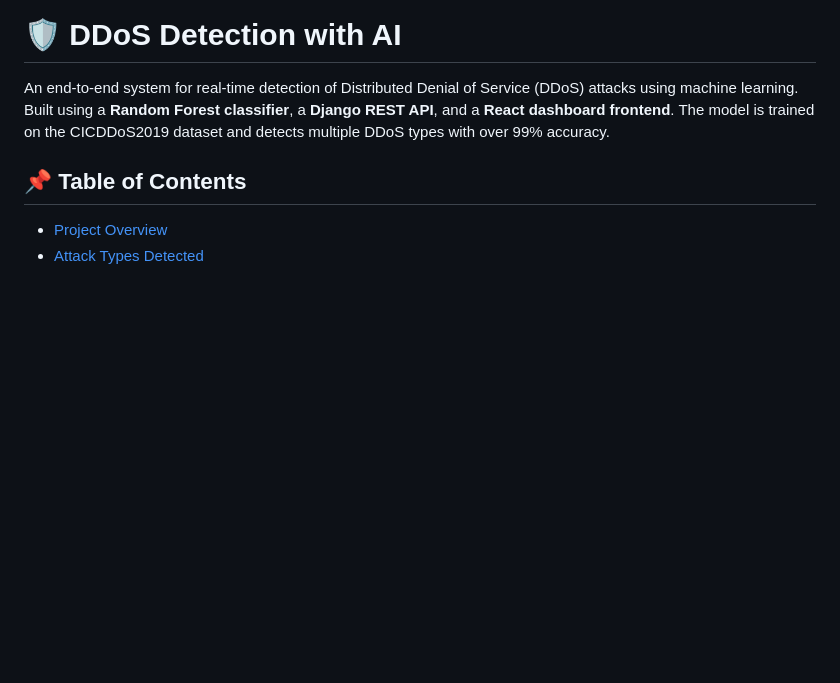
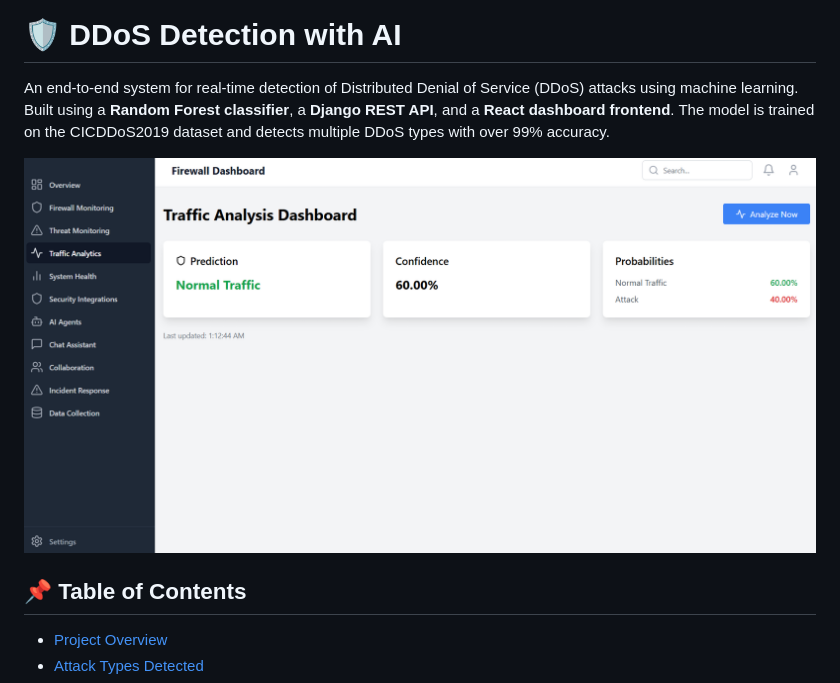
Before and after one commit to tahangz/DDoS-Detection-With-AI, a Markdown page: README.md, the part around the change. GitHub-like rendering; blank space fills up the shorter version.

```diff
--- a/README.md
+++ b/README.md
@@ -1,6 +1,8 @@
 # 🛡️ DDoS Detection with AI
 
 An end-to-end system for real-time detection of Distributed Denial of Service (DDoS) attacks using machine learning. Built using a **Random Forest classifier**, a **Django REST API**, and a **React dashboard frontend**. The model is trained on the CICDDoS2019 dataset and detects multiple DDoS types with over 99% accuracy.
+
+![Dashboard](./Dashboard_screenshot.png)
 
 ## 📌 Table of Contents
 
```
